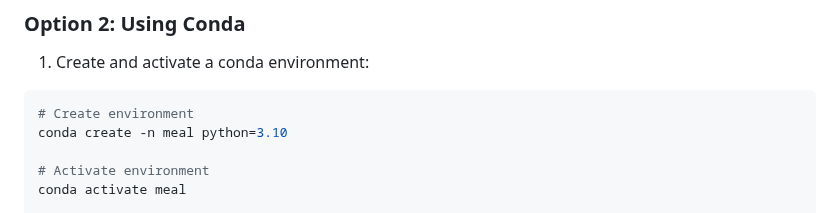
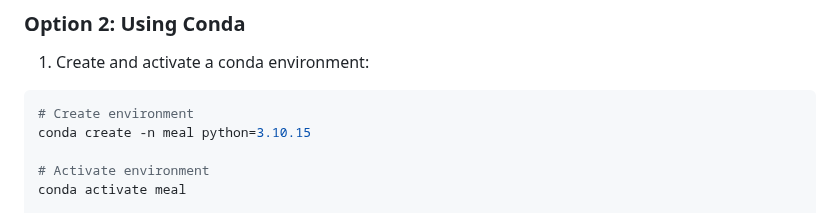
Before and after one commit to TTomilin/MEAL, a Markdown page: README.md, the part around the change. GitHub-like rendering.

Commit message:
Specify python version

````diff
--- a/README.md
+++ b/README.md
@@ -82,7 +82,7 @@ pip install -e .
 
 ```bash
 # Create environment
-conda create -n meal python=3.10
+conda create -n meal python=3.10.15
 
 # Activate environment
 conda activate meal
````
